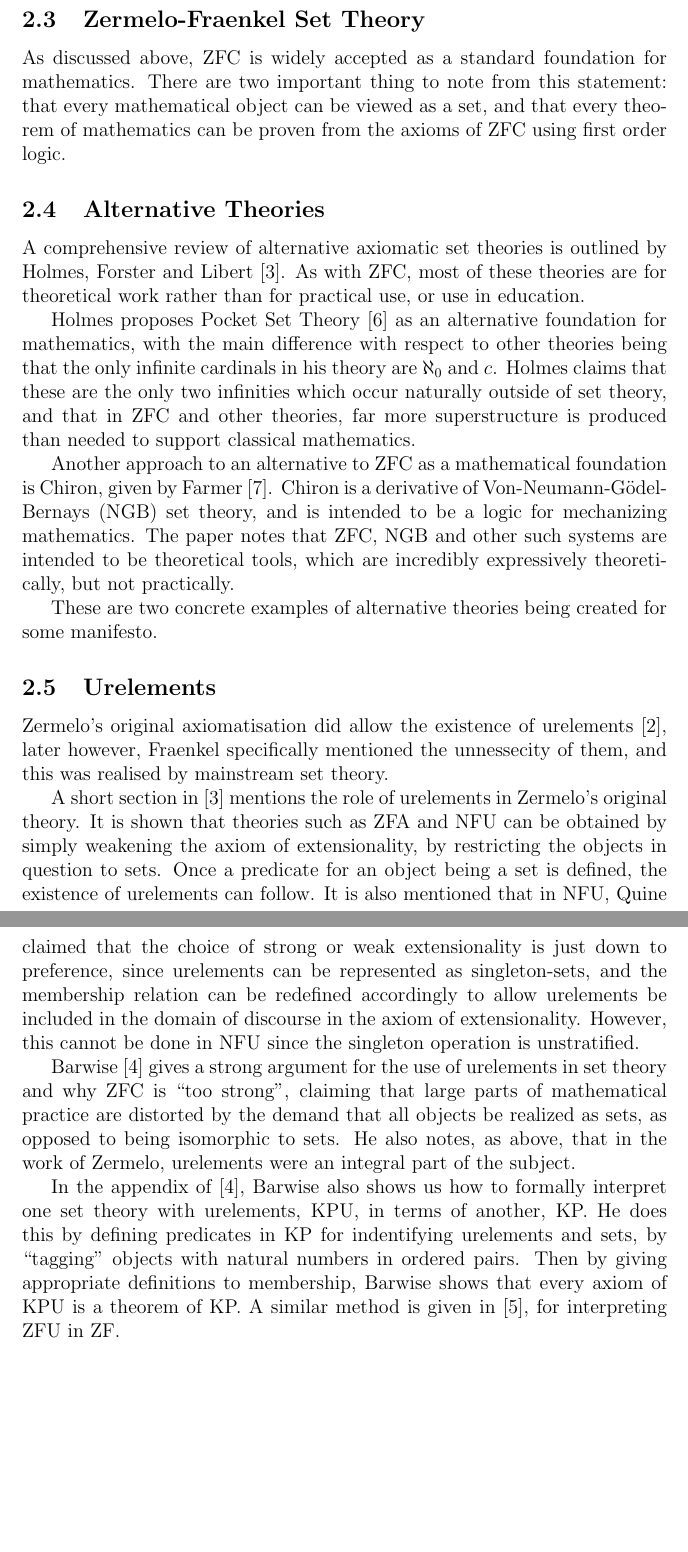
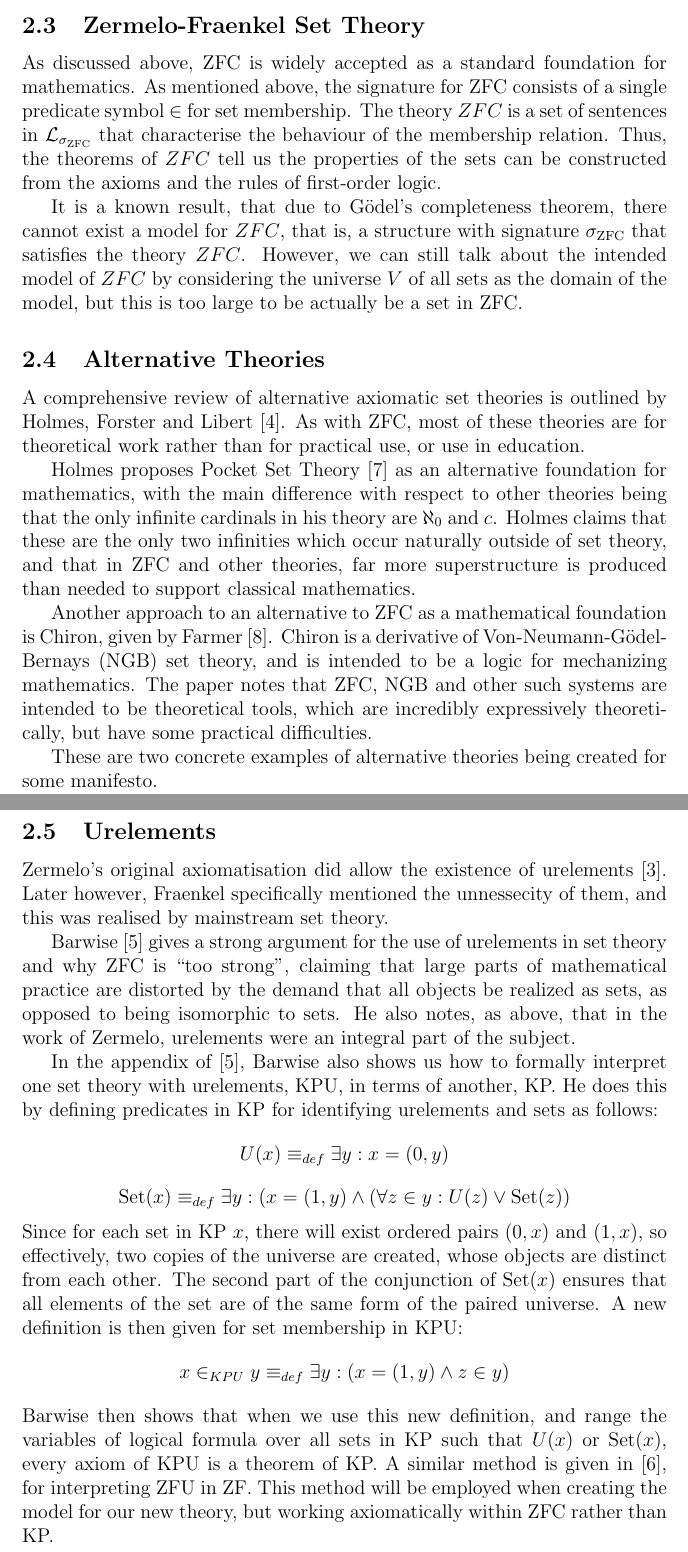
Before and after one commit to ciaran-matthew-dunne/diss-project, a LaTeX paper (diss.tex): two parts of pages 8 and 9 of 10 before the commit and two parts of pages 9 and 10 of 11 after it, joined at a grey line, cut so that both start at the same text, the shorter picture padded with empty space. Compiled offline with pdfLaTeX.

Commit message:
- Completed section on Model Theory/ZFC - Some other edits

```diff
--- a/diss.tex
+++ b/diss.tex
@@ -175,6 +197,11 @@ $$\text{ where \hspace{1mm}} \mathcal{I}(*) = +,\hspace{1mm} \mathcal{I}(^{-1})
 \subsection{Zermelo-Fraenkel Set Theory}
-As discussed above, ZFC is widely accepted as a standard foundation for mathematics. There are two important thing to note from this statement: that every mathematical object can be viewed as a set, and that every theorem of mathematics can be proven from the axioms of ZFC using first order logic.
+As discussed above, ZFC is widely accepted as a standard foundation for mathematics.
+As mentioned above, the signature for ZFC consists of a single predicate symbol $\in$ for set membership.
+The theory $ZFC$ is a set of sentences in $\mathcal{L}_{\sigma_{\text{ZFC}}}$ that characterise the behaviour of the membership relation.
+Thus, the theorems of $ZFC$ tell us the properties of the sets can be constructed from the axioms and the rules of first-order logic.
 
+It is a known result, that due to G\"odel's completeness theorem, there cannot exist a model for $ZFC$, that is, a structure with signature $\sigma_{\text{ZFC}}$ that satisfies the theory $ZFC$.
+However, we can still talk about the intended model of $ZFC$ by considering the universe $V$ of all sets as the domain of the model, but this is too large to be actually be a set in ZFC.
 \subsection{Alternative Theories}
 A comprehensive review of alternative axiomatic set theories is outlined by Holmes, Forster and Libert \cite{ast}.
 As with ZFC, most of these theories are for theoretical work rather than for practical use, or use in education.
@@ -182,18 +209,27 @@ As with ZFC, most of these theories are for theoretical work rather than for pra
 Holmes proposes Pocket Set Theory \cite{pocket} as an alternative foundation for mathematics, with the main difference with respect to other theories being that the only infinite cardinals in his theory are $\aleph_0$ and $c$.
 Holmes claims that these are the only two infinities which occur naturally outside of set theory, and that in ZFC and other theories, far more superstructure is produced than needed to support classical mathematics.
 
-Another approach to an alternative to ZFC as a mathematical foundation is Chiron, given by Farmer \cite{chiron}. Chiron is a derivative of Von-Neumann-G\"odel-Bernays (NGB) set theory, and is intended to be a logic for mechanizing mathematics. The paper notes that ZFC, NGB and other such systems are intended to be theoretical tools, which are incredibly expressively theoretically, but not practically.
+Another approach to an alternative to ZFC as a mathematical foundation is Chiron, given by Farmer \cite{chiron}. Chiron is a derivative of Von-Neumann-G\"odel-Bernays (NGB) set theory, and is intended to be a logic for mechanizing mathematics. The paper notes that ZFC, NGB and other such systems are intended to be theoretical tools, which are incredibly expressively theoretically, but have some practical difficulties.
 
 These are two concrete examples of alternative theories being created for some manifesto.
+
 \subsection{Urelements}
-Zermelo's original axiomatisation did allow the existence of urelements \cite{zermelo}, later however, Fraenkel specifically mentioned the unnessecity of them, and this was realised by mainstream set theory.
+Zermelo's original axiomatisation did allow the existence of urelements \cite{zermelo}.
+Later however, Fraenkel specifically mentioned the unnessecity of them, and this was realised by mainstream set theory.
 
-A short section in \cite{ast} mentions the role of urelements in Zermelo's original theory. It is shown that theories such as ZFA and NFU can be obtained by simply weakening the axiom of extensionality, by restricting the objects in question to sets. Once a predicate for an object being a set is defined, the existence of urelements can follow. It is also mentioned that in NFU, Quine claimed that the choice of strong or weak extensionality is just down to preference, since urelements can be represented as singleton-sets, and the membership relation can be redefined accordingly to allow urelements be included in the domain of discourse in the axiom of extensionality. However, this cannot be done in NFU since the singleton operation is unstratified.
+Barwise \cite{barwise} gives a strong argument for the use of urelements in set theory and why ZFC is ``too strong", claiming that large parts of mathematical practice are distorted by the demand that all objects be realized as sets, as opposed to being isomorphic to sets.
+He also notes, as above, that in the work of Zermelo, urelements were an integral part of the subject.
 
-Barwise \cite{barwise} gives a strong argument for the use of urelements in set theory and why ZFC is ``too strong", claiming that large parts of mathematical practice are distorted by the demand that all objects be realized as sets, as opposed to being isomorphic to sets. He also notes, as above, that in the work of Zermelo, urelements were an integral part of the subject.
-
-In the appendix of \cite{barwise}, Barwise also shows us how to formally interpret one set theory with urelements, KPU, in terms of another, KP. He does this by defining predicates in KP for indentifying urelements and sets, by ``tagging" objects with natural numbers in ordered pairs. %More on this?
-Then by giving appropriate definitions to membership, Barwise shows that every axiom of KPU is a theorem of KP. A similar method is given in \cite{lowe}, for interpreting ZFU in ZF.
+In the appendix of \cite{barwise}, Barwise also shows us how to formally interpret one set theory with urelements, KPU, in terms of another, KP.
+He does this by defining predicates in KP for identifying urelements and sets as follows:
+$$U(x) \equiv_{def} \exists y: x = (0,y)$$
+$$\text{Set}(x) \equiv_{def} \exists y:(x = (1,y) \wedge (\forall z\in y: U(z) \vee \text{Set}(z))$$
+Since for each set in KP $x$, there will exist ordered pairs $(0,x)$ and $(1,x)$, so effectively, two copies of the universe are created, whose objects are distinct from each other.
+The second part of the conjunction of $\text{Set}(x)$ ensures that all elements of the set are of the same form of the paired universe.
+A new definition is then given for set membership in KPU:
+$$x\in_{KPU} y \equiv_{def} \exists y: (x=(1,y) \wedge z\in y)$$
+Barwise then shows that when we use this new definition, and range the variables of logical formula over all sets in KP such that $U(x)$ or $\text{Set}(x)$, every axiom of KPU is a theorem of KP. A similar method is given in \cite{lowe}, for interpreting ZFU in ZF.
+This method will be employed when creating the model for our new theory, but working axiomatically within ZFC rather than KP.
 
 \section{Research Questions}
 
```
Also changed, not shown: diss.tex (40 more changed lines).
